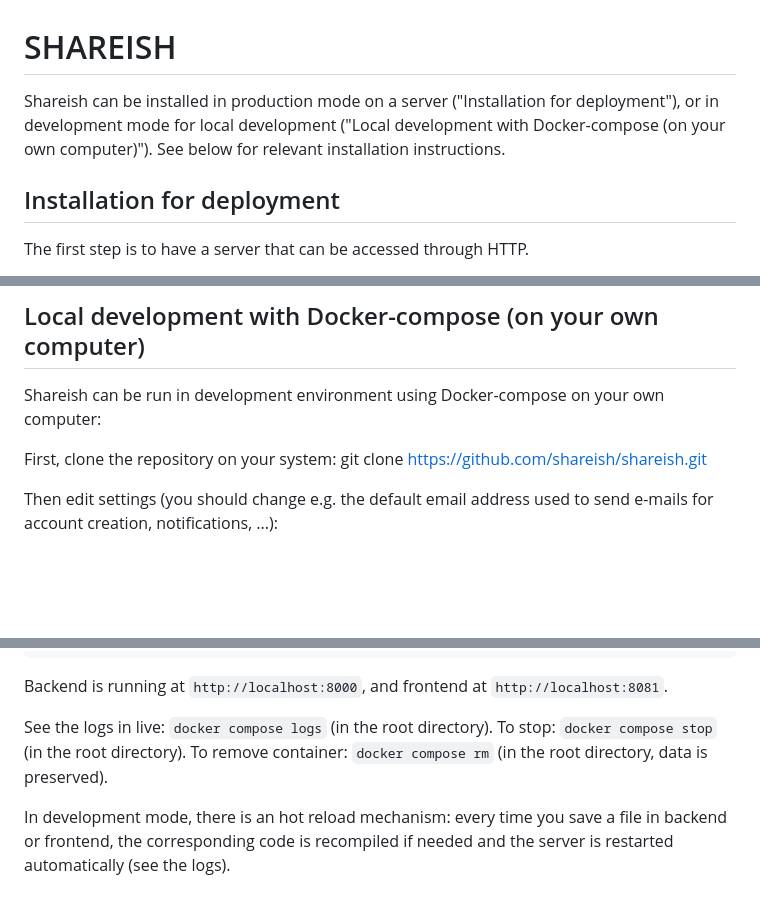
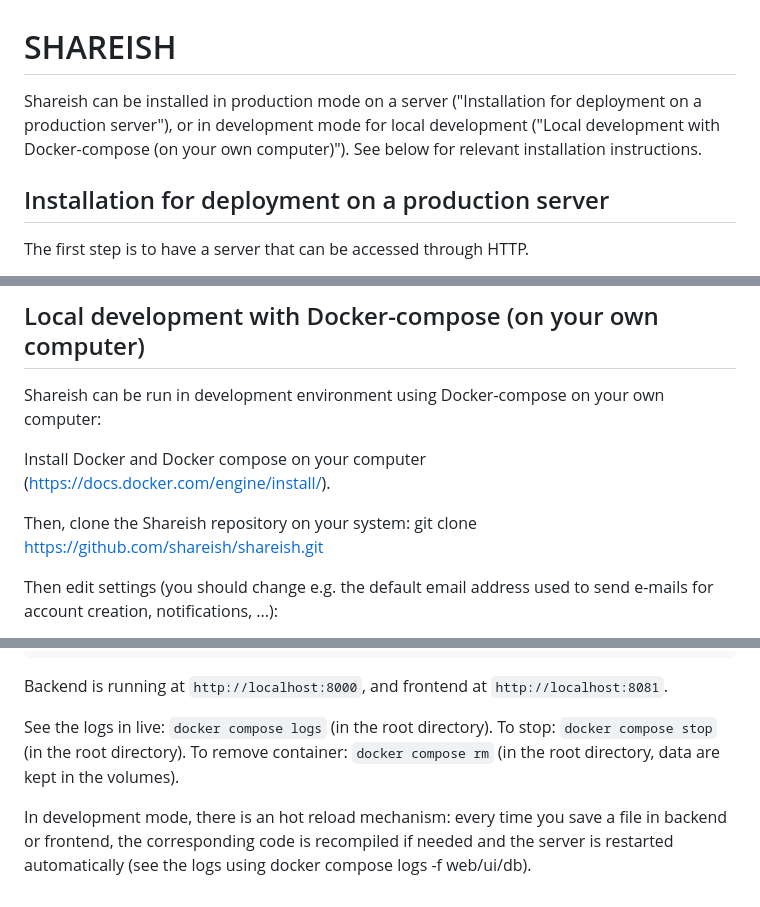
Before and after one commit to shareish/shareish, a Markdown page: README.md, 3 parts joined by grey strips. Drawn GitHub-style; blank space fills up the shorter version.

Commit message:
Update README.md
docker instructions

```diff
--- a/README.md
+++ b/README.md
@@ -1,8 +1,8 @@
 # SHAREISH
 
-Shareish can be installed in production mode on a server ("Installation for deployment"), or in development mode for local development ("Local development with Docker-compose (on your own computer)"). See below for relevant installation instructions.
+Shareish can be installed in production mode on a server ("Installation for deployment on a production server"), or in development mode for local development ("Local development with Docker-compose (on your own computer)"). See below for relevant installation instructions.
 
-## Installation for deployment
+## Installation for deployment on a production server
 
 The first step is to have a server that can be accessed through HTTP.
 
@@ -93,7 +93,9 @@ The let's encrypt certificate has to be renewed every three months. It is possib
 
 Shareish can be run in development environment using Docker-compose on your own computer:
 
-First, clone the repository on your system:
+Install Docker and Docker compose on your computer (https://docs.docker.com/engine/install/).
+
+Then, clone the Shareish repository on your system:
 git clone https://github.com/shareish/shareish.git
 
 Then edit settings (you should change e.g. the default email address used to send e-mails for account creation, notifications, ...):
@@ -113,7 +115,7 @@ Backend is running at `http://localhost:8000`, and frontend at `http://localhost
 
 See the logs in live: `docker compose logs` (in the root directory).
 To stop: `docker compose stop` (in the root directory).
-To remove container: `docker compose rm` (in the root directory, data is preserved).
+To remove container: `docker compose rm` (in the root directory, data are kept in the volumes).
 
 In development mode, there is an hot reload mechanism: every time you save a file in backend or frontend, the
-corresponding code is recompiled if needed and the server is restarted automatically (see the logs).
+corresponding code is recompiled if needed and the server is restarted automatically (see the logs using docker compose logs -f web/ui/db).
```
Also changed, not shown: other parts of README.md (+1 -1 lines).
